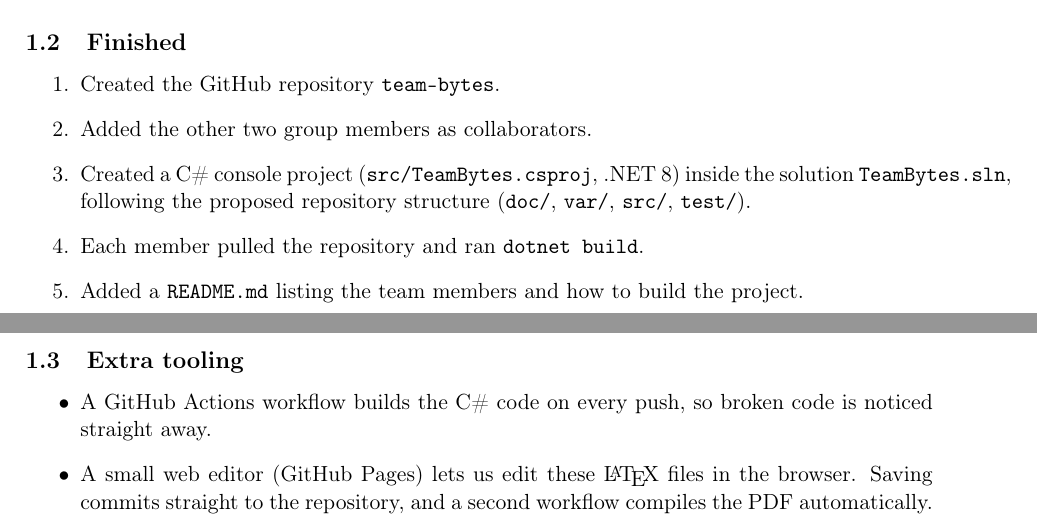
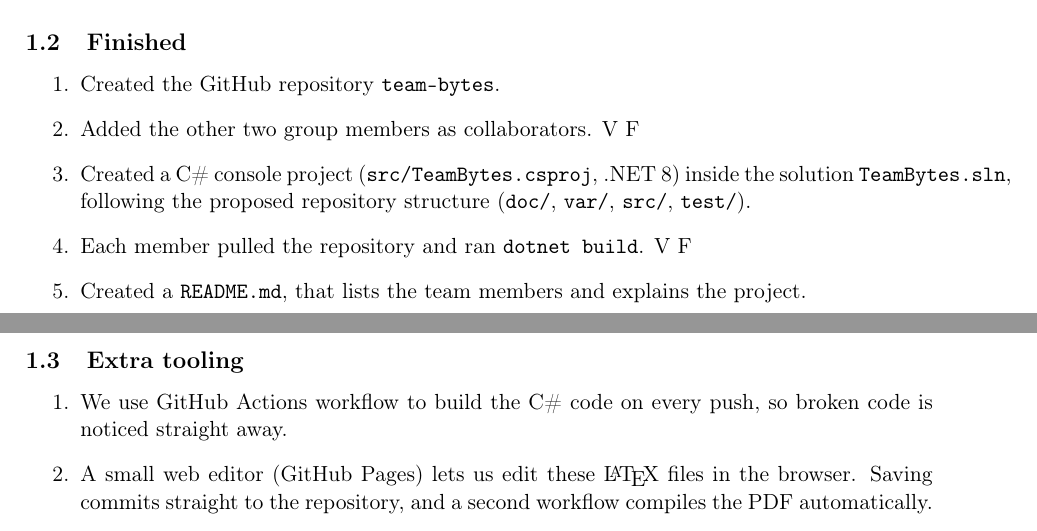
Before and after one commit to andrewfurnica6-blip/team-bytes, a LaTeX document (latex/report.tex, which reads latex/sections/sprint1.tex): two parts of pages 1 and 2 of 2, joined at a grey line, cut so that both start at the same text. Compiled offline with pdfLaTeX.

Commit message:
Update sections/sprint1.tex

```diff
--- a/latex/sections/sprint1.tex
+++ b/latex/sections/sprint1.tex
@@ -7,22 +7,22 @@ push it, and verify that every member can pull and compile the code.
 \subsection{Finished}
 \begin{enumerate}
   \item Created the GitHub repository \texttt{team-bytes}.
-  \item Added the other two group members as collaborators.
+  \item Added the other two group members as collaborators. V F
   \item Created a C\# console project (\texttt{src/TeamBytes.csproj}, .NET 8) inside the
         solution \texttt{TeamBytes.sln}, following the proposed repository structure
         (\texttt{doc/}, \texttt{var/}, \texttt{src/}, \texttt{test/}).
-  \item Each member pulled the repository and ran \texttt{dotnet build}.
-  \item Added a \texttt{README.md} listing the team members and how to build the project.
+  \item Each member pulled the repository and ran \texttt{dotnet build}. V F
+  \item Created a \texttt{README.md}, that lists the team members and explains the project.
 \end{enumerate}
 
 \subsection{Extra tooling}
-\begin{itemize}
-  \item A GitHub Actions workflow builds the C\# code on every push, so broken code
+\begin{enumerate}
+  \item We use GitHub Actions workflow to build the C\# code on every push, so broken code
         is noticed straight away.
   \item A small web editor (GitHub Pages) lets us edit these \LaTeX{} files in the
         browser. Saving commits straight to the repository, and a second workflow
         compiles the PDF automatically.
-\end{itemize}
+\end{enumerate}
 
 \subsection{Verification}
 \begin{tabular}{@{}lll@{}}
```
